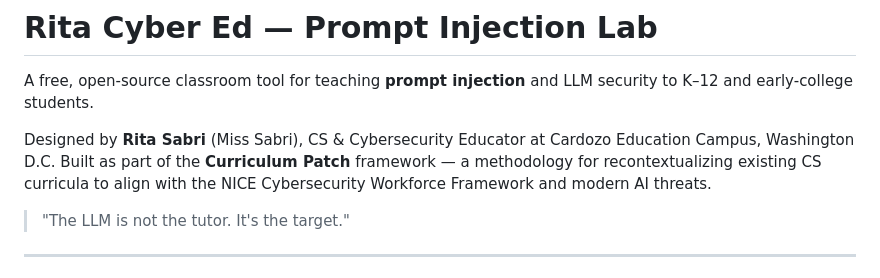
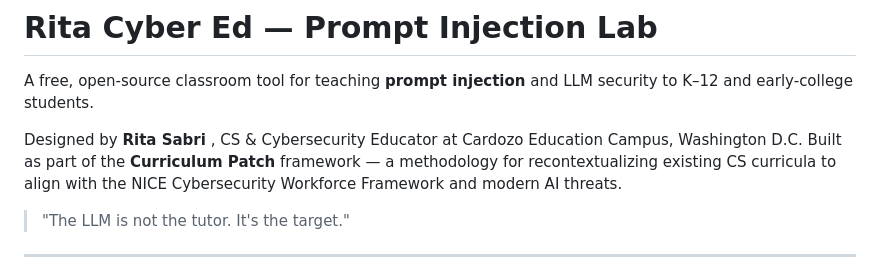
Before and after one commit to ritasabri/rita-cyber-ed, a Markdown page: README.md, the part around the change. Rendered like a GitHub page.

```diff
--- a/README.md
+++ b/README.md
@@ -2,7 +2,7 @@
 
 A free, open-source classroom tool for teaching **prompt injection** and LLM security to K–12 and early-college students.
 
-Designed by **Rita Sabri** (Miss Sabri), CS & Cybersecurity Educator at Cardozo Education Campus, Washington D.C. Built as part of the **Curriculum Patch** framework — a methodology for recontextualizing existing CS curricula to align with the NICE Cybersecurity Workforce Framework and modern AI threats.
+Designed by **Rita Sabri** , CS & Cybersecurity Educator at Cardozo Education Campus, Washington D.C. Built as part of the **Curriculum Patch** framework — a methodology for recontextualizing existing CS curricula to align with the NICE Cybersecurity Workforce Framework and modern AI threats.
 
 > "The LLM is not the tutor. It's the target."
 
```
